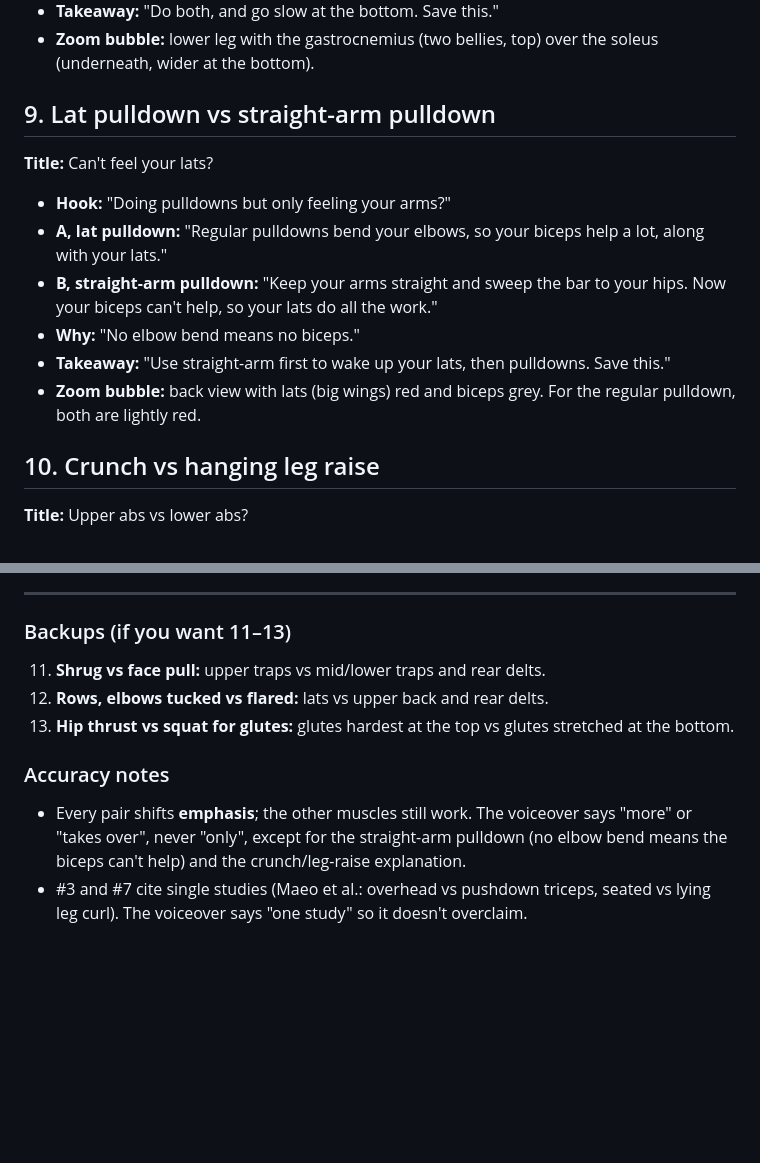
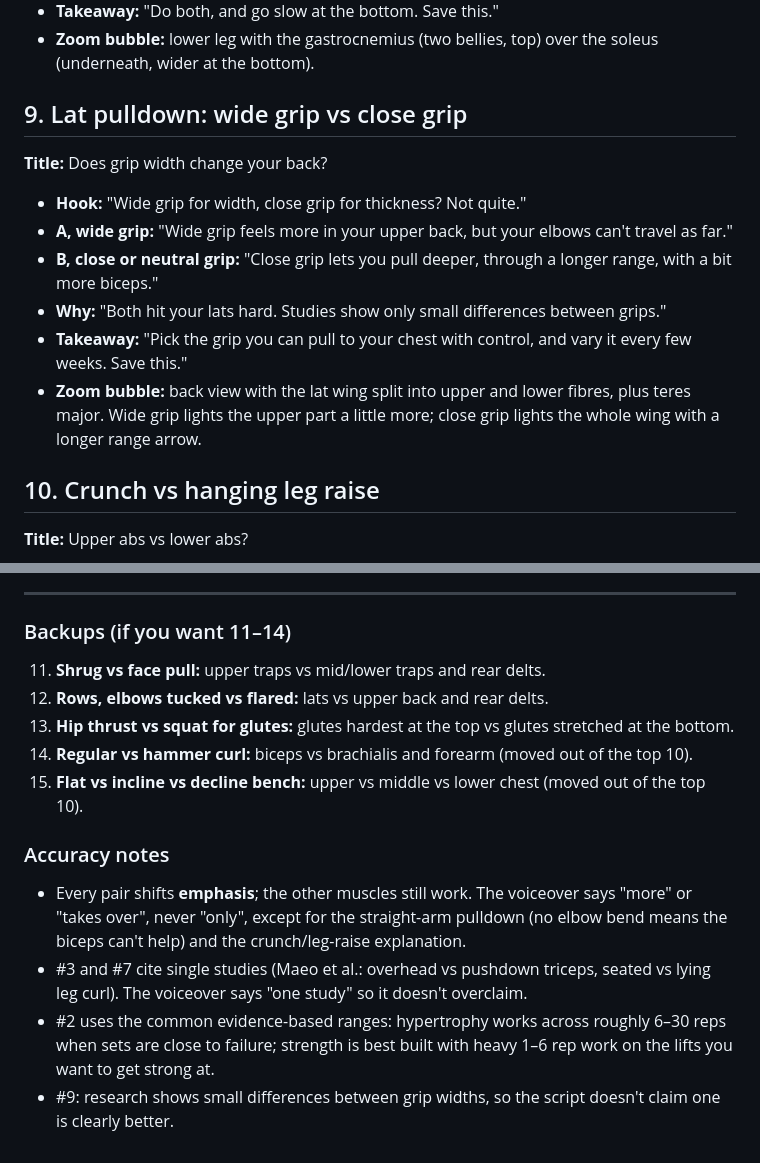
Before and after one commit to babaPT-bit/fit, a Markdown page: reels/doodle-series/SCRIPTS.md, 2 parts joined by grey strips. Drawn GitHub-style; blank space fills up the shorter version.

```diff
--- a/reels/doodle-series/SCRIPTS.md
+++ b/reels/doodle-series/SCRIPTS.md
@@ -100,15 +112,15 @@ Every video follows the same 5 beats:
 - **Takeaway:** "Do both, and go slow at the bottom. Save this."
 - **Zoom bubble:** lower leg with the gastrocnemius (two bellies, top) over the soleus (underneath, wider at the bottom).
 
-## 9. Lat pulldown vs straight-arm pulldown
-**Title:** Can't feel your lats?
+## 9. Lat pulldown: wide grip vs close grip
+**Title:** Does grip width change your back?
 
-- **Hook:** "Doing pulldowns but only feeling your arms?"
-- **A, lat pulldown:** "Regular pulldowns bend your elbows, so your biceps help a lot, along with your lats."
-- **B, straight-arm pulldown:** "Keep your arms straight and sweep the bar to your hips. Now your biceps can't help, so your lats do all the work."
-- **Why:** "No elbow bend means no biceps."
-- **Takeaway:** "Use straight-arm first to wake up your lats, then pulldowns. Save this."
-- **Zoom bubble:** back view with lats (big wings) red and biceps grey. For the regular pulldown, both are lightly red.
+- **Hook:** "Wide grip for width, close grip for thickness? Not quite."
+- **A, wide grip:** "Wide grip feels more in your upper back, but your elbows can't travel as far."
+- **B, close or neutral grip:** "Close grip lets you pull deeper, through a longer range, with a bit more biceps."
+- **Why:** "Both hit your lats hard. Studies show only small differences between grips."
+- **Takeaway:** "Pick the grip you can pull to your chest with control, and vary it every few weeks. Save this."
+- **Zoom bubble:** back view with the lat wing split into upper and lower fibres, plus teres major. Wide grip lights the upper part a little more; close grip lights the whole wing with a longer range arrow.
 
 ## 10. Crunch vs hanging leg raise
 **Title:** Upper abs vs lower abs?
@@ -122,11 +134,15 @@ Every video follows the same 5 beats:
 
 ---
 
-### Backups (if you want 11–13)
+### Backups (if you want 11–14)
 11. **Shrug vs face pull:** upper traps vs mid/lower traps and rear delts.
 12. **Rows, elbows tucked vs flared:** lats vs upper back and rear delts.
 13. **Hip thrust vs squat for glutes:** glutes hardest at the top vs glutes stretched at the bottom.
+14. **Regular vs hammer curl:** biceps vs brachialis and forearm (moved out of the top 10).
+15. **Flat vs incline vs decline bench:** upper vs middle vs lower chest (moved out of the top 10).
 
 ### Accuracy notes
 - Every pair shifts **emphasis**; the other muscles still work. The voiceover says "more" or "takes over", never "only", except for the straight-arm pulldown (no elbow bend means the biceps can't help) and the crunch/leg-raise explanation.
 - #3 and #7 cite single studies (Maeo et al.: overhead vs pushdown triceps, seated vs lying leg curl). The voiceover says "one study" so it doesn't overclaim.
+- #2 uses the common evidence-based ranges: hypertrophy works across roughly 6–30 reps when sets are close to failure; strength is best built with heavy 1–6 rep work on the lifts you want to get strong at.
+- #9: research shows small differences between grip widths, so the script doesn't claim one is clearly better.
```
Also changed, not shown: other parts of reels/doodle-series/SCRIPTS.md (+39 -27 lines).
